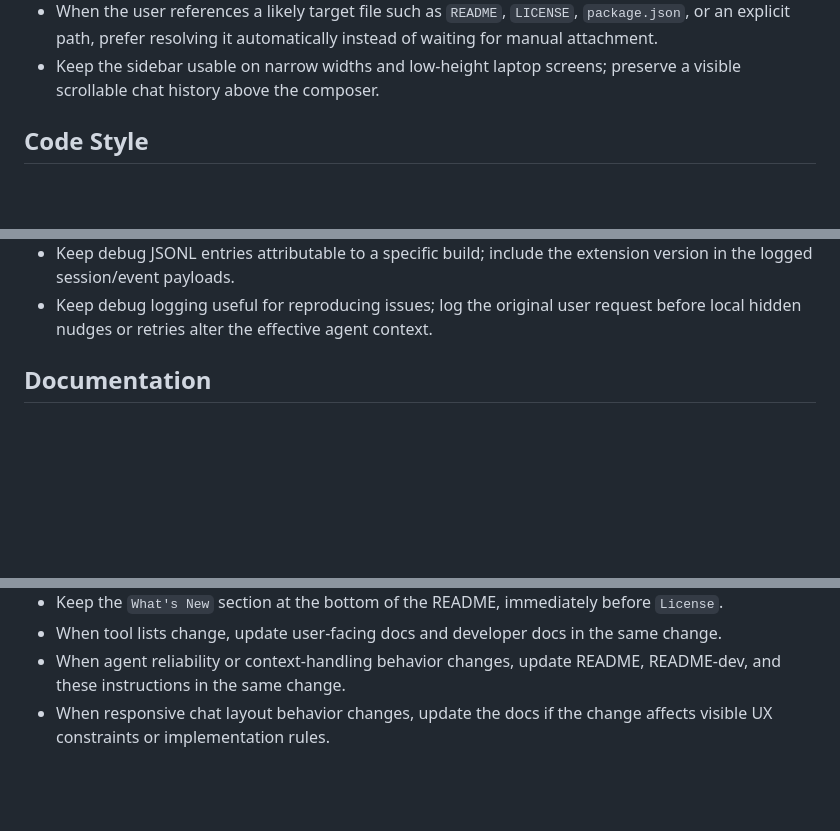
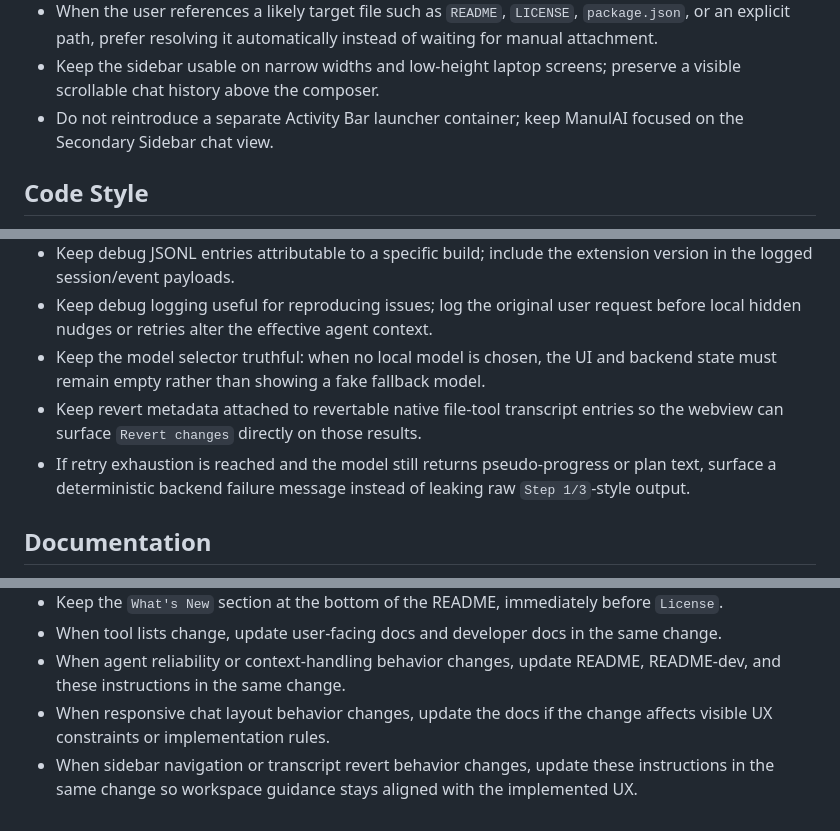
Before and after one commit to alexbeatnik/ManulAI, a Markdown page: .github/copilot-instructions.md, 3 parts joined by grey strips. GitHub-like rendering; blank space fills up the shorter version.

Commit message:
feat: Update copilot instructions to enhance sidebar focus and improve model selector accuracy

```diff
--- a/.github/copilot-instructions.md
+++ b/.github/copilot-instructions.md
@@ -19,6 +19,7 @@ This repository contains a VS Code extension named ManulAI.
 - Keep project-scan behavior persistent enough that the model can continue across multiple files instead of stopping after the first step.
 - When the user references a likely target file such as `README`, `LICENSE`, `package.json`, or an explicit path, prefer resolving it automatically instead of waiting for manual attachment.
 - Keep the sidebar usable on narrow widths and low-height laptop screens; preserve a visible scrollable chat history above the composer.
+- Do not reintroduce a separate Activity Bar launcher container; keep ManulAI focused on the Secondary Sidebar chat view.
 
 ## Code Style
 
@@ -50,6 +51,9 @@ This repository contains a VS Code extension named ManulAI.
 - Keep `list_workspace_files` compatible with both workspace-relative and absolute directory paths.
 - Keep debug JSONL entries attributable to a specific build; include the extension version in the logged session/event payloads.
 - Keep debug logging useful for reproducing issues; log the original user request before local hidden nudges or retries alter the effective agent context.
+- Keep the model selector truthful: when no local model is chosen, the UI and backend state must remain empty rather than showing a fake fallback model.
+- Keep revert metadata attached to revertable native file-tool transcript entries so the webview can surface `Revert changes` directly on those results.
+- If retry exhaustion is reached and the model still returns pseudo-progress or plan text, surface a deterministic backend failure message instead of leaking raw `Step 1/3`-style output.
 
 ## Documentation
 
@@ -63,3 +67,4 @@ This repository contains a VS Code extension named ManulAI.
 - When tool lists change, update user-facing docs and developer docs in the same change.
 - When agent reliability or context-handling behavior changes, update README, README-dev, and these instructions in the same change.
 - When responsive chat layout behavior changes, update the docs if the change affects visible UX constraints or implementation rules.
+- When sidebar navigation or transcript revert behavior changes, update these instructions in the same change so workspace guidance stays aligned with the implemented UX.
```
